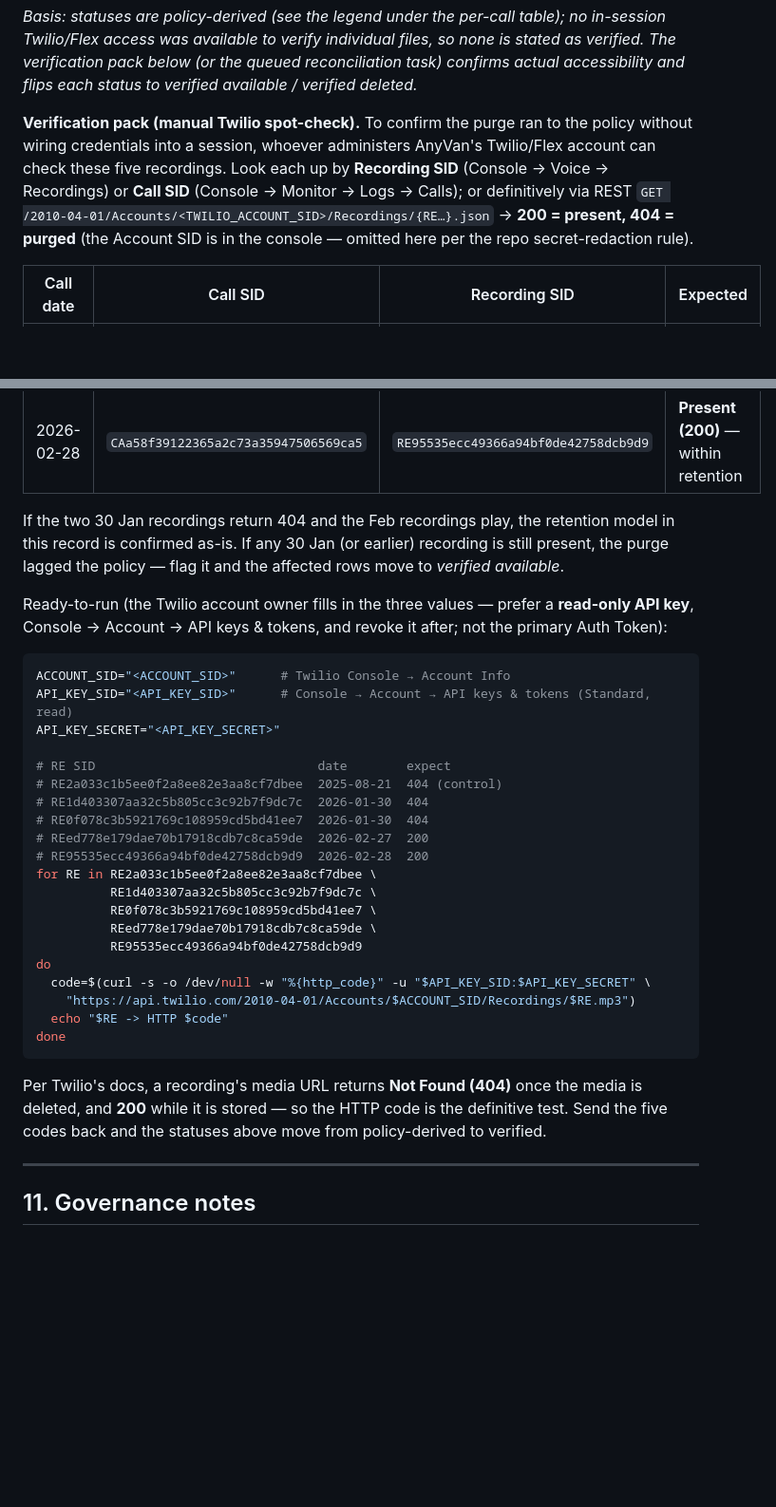
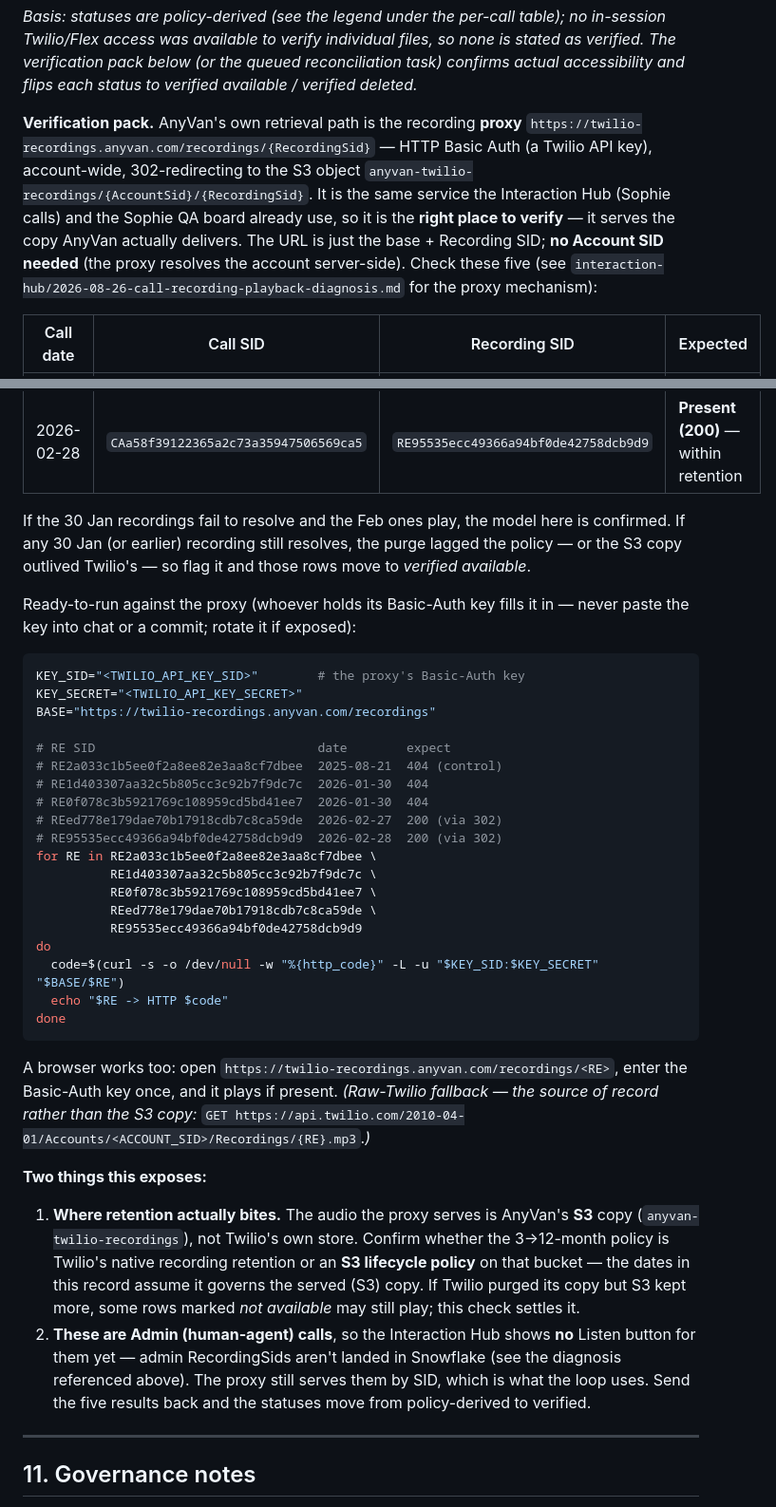
Before and after one commit to anthonyhines-ai/AnyVan-Privacy, a Markdown page: communication-lookups/2026-09-16-call-lookup-freshdesk-2264362-07867337470.md, 2 parts joined by grey strips. Shown at 95% size. Drawn GitHub-style; blank space fills up the shorter version.

Commit message:
Correct verification to AnyVan recording proxy + flag S3 retention point
The Interaction Hub / Sophie QA board fetch audio via the account-wide proxy
twilio-recordings.anyvan.com/recordings/{RecordingSid} (Basic Auth, 302 -> S3
anyvan-twilio-recordings), per interaction-hub/2026-08-26 diagnosis. Repoint
the verification pack at the proxy (the store AnyVan actually serves) instead
of raw api.twilio.com, generating URLs from base + Recording SID (no Account
SID needed). Flag two things this exposes: (1) retention may be enforced by an
S3 lifecycle policy on the bucket rather than Twilio's native retention, so
rows marked not-available must be confirmed against the S3 copy; (2) these are
Admin/human-agent calls, which the hub does not yet surface a Listen button for
(admin RecordingSids not landed in Snowflake). Update the company-wide note's
reconciliation recommendation and caveat to match.

Co-Authored-By: Claude Opus 4.8 <noreply@anthropic.com>
Claude-Session: https://claude.ai/code/session_01G7tT2gDVCXWvs5PnVY5mkD

````diff
--- a/communication-lookups/2026-09-16-call-lookup-freshdesk-2264362-07867337470.md
+++ b/communication-lookups/2026-09-16-call-lookup-freshdesk-2264362-07867337470.md
@@ -348,12 +348,13 @@ access was available to verify individual files, so none is stated as verified.
 below (or the queued reconciliation task) confirms actual accessibility and flips each status to
 verified available / verified deleted.*
 
-**Verification pack (manual Twilio spot-check).** To confirm the purge ran to the policy without wiring
-credentials into a session, whoever administers AnyVan's Twilio/Flex account can check these five
-recordings. Look each up by **Recording SID** (Console → Voice → Recordings) or **Call SID**
-(Console → Monitor → Logs → Calls); or definitively via REST
-`GET /2010-04-01/Accounts/<TWILIO_ACCOUNT_SID>/Recordings/{RE…}.json` → **200 = present, 404 = purged**
-(the Account SID is in the console — omitted here per the repo secret-redaction rule).
+**Verification pack.** AnyVan's own retrieval path is the recording **proxy**
+`https://twilio-recordings.anyvan.com/recordings/{RecordingSid}` — HTTP Basic Auth (a Twilio API key),
+account-wide, 302-redirecting to the S3 object `anyvan-twilio-recordings/{AccountSid}/{RecordingSid}`.
+It is the same service the Interaction Hub (Sophie calls) and the Sophie QA board already use, so it is
+the **right place to verify** — it serves the copy AnyVan actually delivers. The URL is just the base +
+Recording SID; **no Account SID needed** (the proxy resolves the account server-side). Check these five
+(see `interaction-hub/2026-08-26-call-recording-playback-diagnosis.md` for the proxy mechanism):
 
 | Call date | Call SID | Recording SID | Expected |
 |---|---|---|---|
@@ -363,39 +364,49 @@ recordings. Look each up by **Recording SID** (Console → Voice → Recordings)
 | 2026-02-27 | `CA369726aae2115d3dcf36c70588eaabba` | `REed778e179dae70b17918cdb7c8ca59de` | **Present (200)** — within retention (~61-min call) |
 | 2026-02-28 | `CAa58f39122365a2c73a35947506569ca5` | `RE95535ecc49366a94bf0de42758dcb9d9` | **Present (200)** — within retention |
 
-If the two 30 Jan recordings return 404 and the Feb recordings play, the retention model in this record
-is confirmed as-is. If any 30 Jan (or earlier) recording is still present, the purge lagged the policy —
-flag it and the affected rows move to *verified available*.
+If the 30 Jan recordings fail to resolve and the Feb ones play, the model here is confirmed. If any
+30 Jan (or earlier) recording still resolves, the purge lagged the policy — or the S3 copy outlived
+Twilio's — so flag it and those rows move to *verified available*.
 
-Ready-to-run (the Twilio account owner fills in the three values — prefer a **read-only API key**,
-Console → Account → API keys & tokens, and revoke it after; not the primary Auth Token):
+Ready-to-run against the proxy (whoever holds its Basic-Auth key fills it in — never paste the key into
+chat or a commit; rotate it if exposed):
 
 ```bash
-ACCOUNT_SID="<ACCOUNT_SID>"      # Twilio Console → Account Info
-API_KEY_SID="<API_KEY_SID>"      # Console → Account → API keys & tokens (Standard, read)
-API_KEY_SECRET="<API_KEY_SECRET>"
+KEY_SID="<TWILIO_API_KEY_SID>"        # the proxy's Basic-Auth key
+KEY_SECRET="<TWILIO_API_KEY_SECRET>"
+BASE="https://twilio-recordings.anyvan.com/recordings"
 
 # RE SID                              date        expect
 # RE2a033c1b5ee0f2a8ee82e3aa8cf7dbee  2025-08-21  404 (control)
 # RE1d403307aa32c5b805cc3c92b7f9dc7c  2026-01-30  404
 # RE0f078c3b5921769c108959cd5bd41ee7  2026-01-30  404
-# REed778e179dae70b17918cdb7c8ca59de  2026-02-27  200
-# RE95535ecc49366a94bf0de42758dcb9d9  2026-02-28  200
+# REed778e179dae70b17918cdb7c8ca59de  2026-02-27  200 (via 302)
+# RE95535ecc49366a94bf0de42758dcb9d9  2026-02-28  200 (via 302)
 for RE in RE2a033c1b5ee0f2a8ee82e3aa8cf7dbee \
           RE1d403307aa32c5b805cc3c92b7f9dc7c \
           RE0f078c3b5921769c108959cd5bd41ee7 \
           REed778e179dae70b17918cdb7c8ca59de \
           RE95535ecc49366a94bf0de42758dcb9d9
 do
-  code=$(curl -s -o /dev/null -w "%{http_code}" -u "$API_KEY_SID:$API_KEY_SECRET" \
-    "https://api.twilio.com/2010-04-01/Accounts/$ACCOUNT_SID/Recordings/$RE.mp3")
+  code=$(curl -s -o /dev/null -w "%{http_code}" -L -u "$KEY_SID:$KEY_SECRET" "$BASE/$RE")
   echo "$RE -> HTTP $code"
 done
 ```
 
-Per Twilio's docs, a recording's media URL returns **Not Found (404)** once the media is deleted, and
-**200** while it is stored — so the HTTP code is the definitive test. Send the five codes back and the
-statuses above move from policy-derived to verified.
+A browser works too: open `https://twilio-recordings.anyvan.com/recordings/<RE>`, enter the Basic-Auth
+key once, and it plays if present. *(Raw-Twilio fallback — the source of record rather than the S3 copy:*
+`GET https://api.twilio.com/2010-04-01/Accounts/<ACCOUNT_SID>/Recordings/{RE}.mp3`.*)*
+
+**Two things this exposes:**
+1. **Where retention actually bites.** The audio the proxy serves is AnyVan's **S3** copy
+   (`anyvan-twilio-recordings`), not Twilio's own store. Confirm whether the 3→12-month policy is
+   Twilio's native recording retention or an **S3 lifecycle policy** on that bucket — the dates in this
+   record assume it governs the served (S3) copy. If Twilio purged its copy but S3 kept more, some rows
+   marked *not available* may still play; this check settles it.
+2. **These are Admin (human-agent) calls**, so the Interaction Hub shows **no** Listen button for them
+   yet — admin RecordingSids aren't landed in Snowflake (see the diagnosis referenced above). The proxy
+   still serves them by SID, which is what the loop uses. Send the five results back and the statuses
+   move from policy-derived to verified.
 
 ---
 
````
Also changed, not shown: retention/2026-09-16-call-recording-retention-gap.md (+15 -9 lines).
